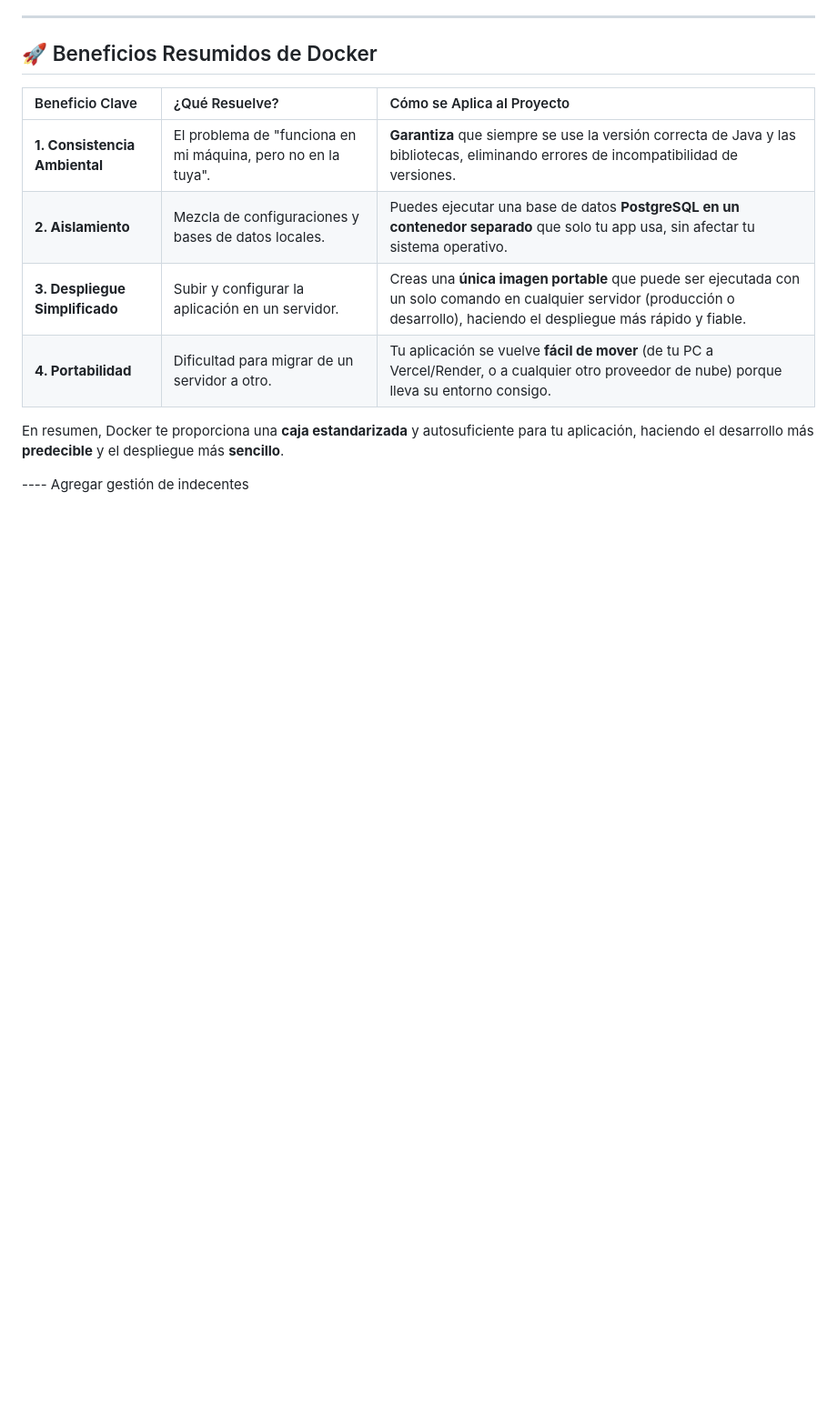
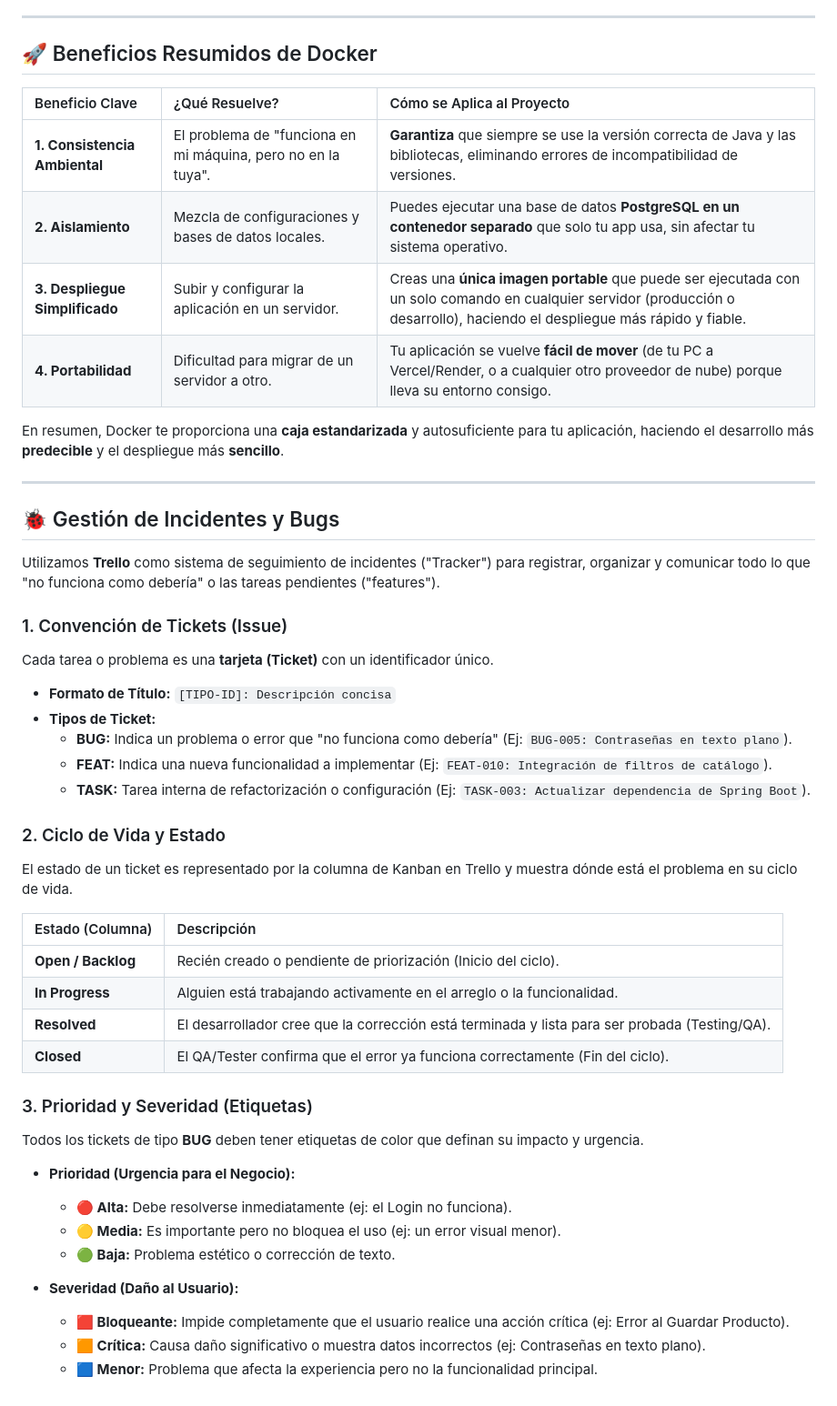
Before and after one commit to BelenADQ7u7/Proyecto-Herramientas-Desarrollo, a Markdown page: README.md, the part around the change. Shown at 91% size. GitHub-like rendering; blank space fills up the shorter version.

```diff
--- a/README.md
+++ b/README.md
@@ -88,4 +88,43 @@ Usar **Docker** en tu proyecto Spring Boot significa que puedes **empaquetar** t
 
 En resumen, Docker te proporciona una **caja estandarizada** y autosuficiente para tu aplicación, haciendo el desarrollo más **predecible** y el despliegue más **sencillo**.
 
----- Agregar gestión de indecentes
+---
+
+## 🐞 Gestión de Incidentes y Bugs
+
+Utilizamos **Trello** como sistema de seguimiento de incidentes ("Tracker") para registrar, organizar y comunicar todo lo que "no funciona como debería" o las tareas pendientes ("features").
+
+### 1. Convención de Tickets (Issue)
+
+Cada tarea o problema es una **tarjeta (Ticket)** con un identificador único.
+
+* **Formato de Título:** `[TIPO-ID]: Descripción concisa`
+* **Tipos de Ticket:**
+    * **BUG:** Indica un problema o error que "no funciona como debería" (Ej: `BUG-005: Contraseñas en texto plano`).
+    * **FEAT:** Indica una nueva funcionalidad a implementar (Ej: `FEAT-010: Integración de filtros de catálogo`).
+    * **TASK:** Tarea interna de refactorización o configuración (Ej: `TASK-003: Actualizar dependencia de Spring Boot`).
+
+### 2. Ciclo de Vida y Estado
+
+El estado de un ticket es representado por la columna de Kanban en Trello y muestra dónde está el problema en su ciclo de vida.
+
+| Estado (Columna) | Descripción |
+| :--- | :--- |
+| **Open / Backlog** | Recién creado o pendiente de priorización (Inicio del ciclo). |
+| **In Progress** | Alguien está trabajando activamente en el arreglo o la funcionalidad. |
+| **Resolved** | El desarrollador cree que la corrección está terminada y lista para ser probada (Testing/QA). |
+| **Closed** | El QA/Tester confirma que el error ya funciona correctamente (Fin del ciclo). |
+
+### 3. Prioridad y Severidad (Etiquetas)
+
+Todos los tickets de tipo **BUG** deben tener etiquetas de color que definan su impacto y urgencia.
+
+* **Prioridad (Urgencia para el Negocio):**
+    * **🔴 Alta:** Debe resolverse inmediatamente (ej: el Login no funciona).
+    * **🟡 Media:** Es importante pero no bloquea el uso (ej: un error visual menor).
+    * **🟢 Baja:** Problema estético o corrección de texto.
+
+* **Severidad (Daño al Usuario):**
+    * **🟥 Bloqueante:** Impide completamente que el usuario realice una acción crítica (ej: Error al Guardar Producto).
+    * **🟧 Crítica:** Causa daño significativo o muestra datos incorrectos (ej: Contraseñas en texto plano).
+    * **🟦 Menor:** Problema que afecta la experiencia pero no la funcionalidad principal.
```
